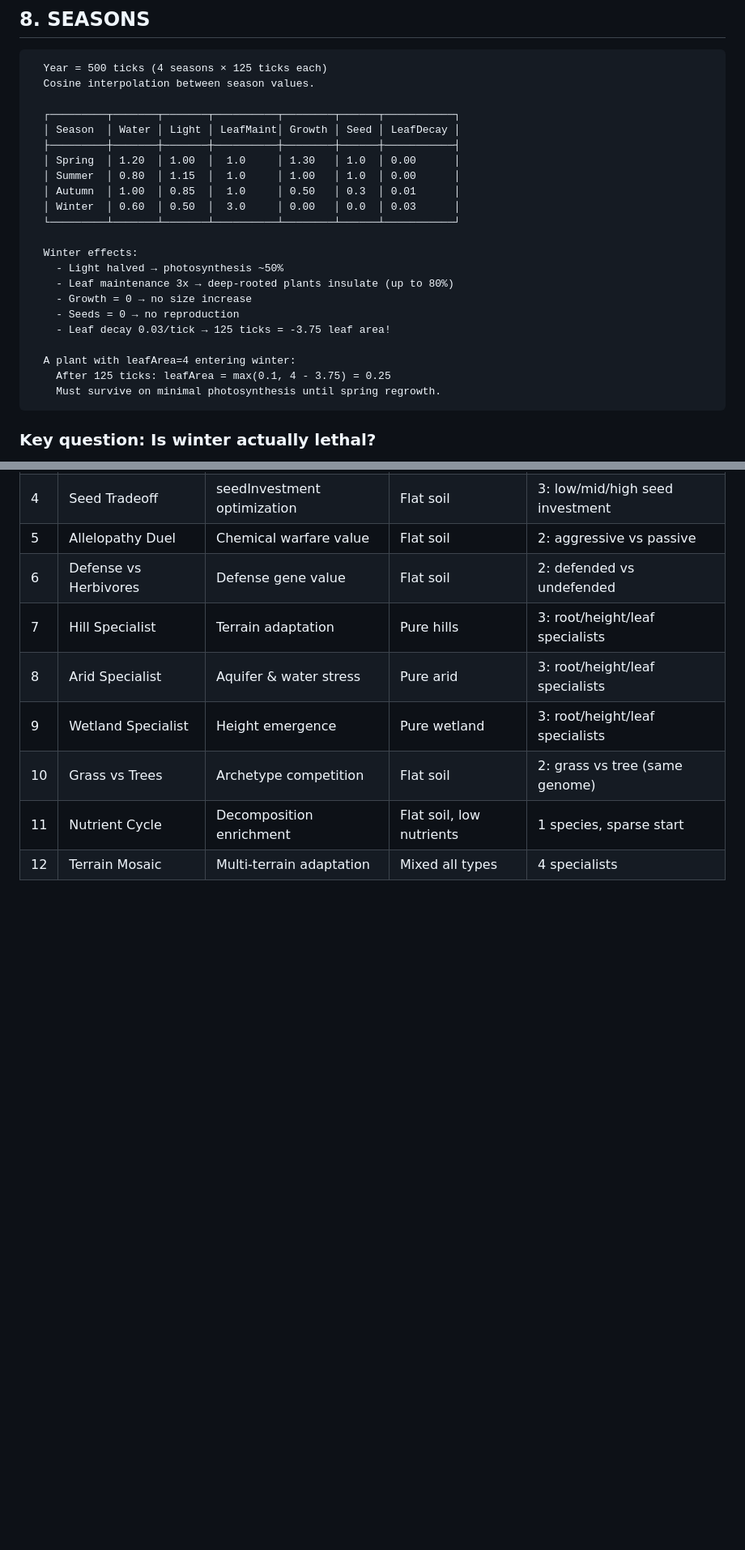
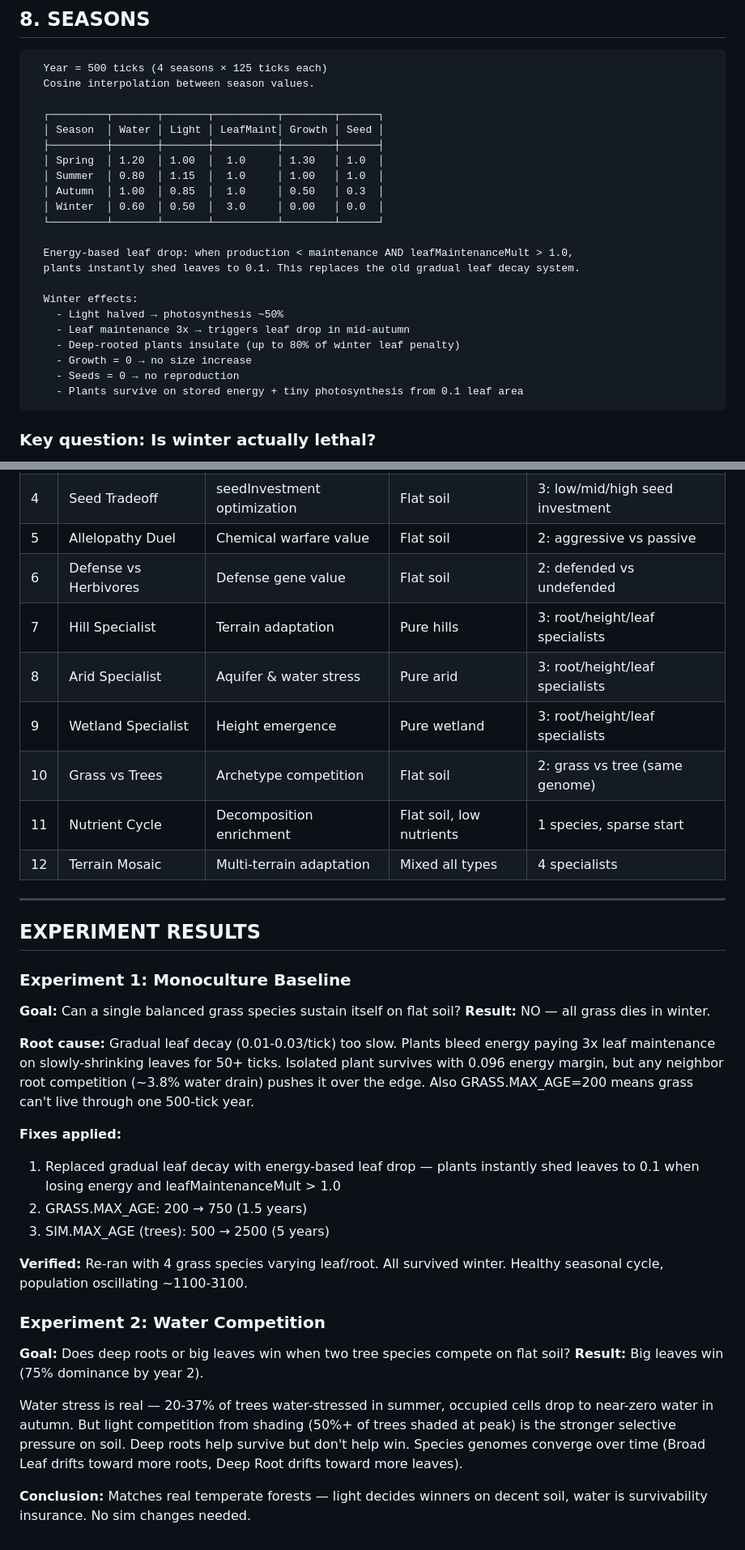
Before and after one commit to moccajoghurt/overgreen, a Markdown page: sim-analysis.md, 2 parts joined by grey strips. Shown at 81% size. Drawn GitHub-style; blank space fills up the shorter version.

Commit message:
update sim-analysis with experiment results and current mechanics
Added experiment 1 (monoculture baseline) and experiment 2 (water
competition) results. Updated season table to reflect energy-based
leaf drop replacing gradual decay. Updated MAX_AGE values.

Co-Authored-By: Claude Opus 4.6 <noreply@anthropic.com>

````diff
--- a/sim-analysis.md
+++ b/sim-analysis.md
@@ -372,25 +372,25 @@ Grass has a massive advantage in reproduction rate (half cost, wider base range)
   Year = 500 ticks (4 seasons × 125 ticks each)
   Cosine interpolation between season values.
 
-  ┌─────────┬───────┬───────┬──────────┬────────┬──────┬───────────┐
-  │ Season  │ Water │ Light │ LeafMaint│ Growth │ Seed │ LeafDecay │
-  ├─────────┼───────┼───────┼──────────┼────────┼──────┼───────────┤
-  │ Spring  │ 1.20  │ 1.00  │  1.0     │ 1.30   │ 1.0  │ 0.00      │
-  │ Summer  │ 0.80  │ 1.15  │  1.0     │ 1.00   │ 1.0  │ 0.00      │
-  │ Autumn  │ 1.00  │ 0.85  │  1.0     │ 0.50   │ 0.3  │ 0.01      │
-  │ Winter  │ 0.60  │ 0.50  │  3.0     │ 0.00   │ 0.0  │ 0.03      │
-  └─────────┴───────┴───────┴──────────┴────────┴──────┴───────────┘
+  ┌─────────┬───────┬───────┬──────────┬────────┬──────┐
+  │ Season  │ Water │ Light │ LeafMaint│ Growth │ Seed │
+  ├─────────┼───────┼───────┼──────────┼────────┼──────┤
+  │ Spring  │ 1.20  │ 1.00  │  1.0     │ 1.30   │ 1.0  │
+  │ Summer  │ 0.80  │ 1.15  │  1.0     │ 1.00   │ 1.0  │
+  │ Autumn  │ 1.00  │ 0.85  │  1.0     │ 0.50   │ 0.3  │
+  │ Winter  │ 0.60  │ 0.50  │  3.0     │ 0.00   │ 0.0  │
+  └─────────┴───────┴───────┴──────────┴────────┴──────┘
+
+  Energy-based leaf drop: when production < maintenance AND leafMaintenanceMult > 1.0,
+  plants instantly shed leaves to 0.1. This replaces the old gradual leaf decay system.
 
   Winter effects:
     - Light halved → photosynthesis ~50%
-    - Leaf maintenance 3x → deep-rooted plants insulate (up to 80%)
+    - Leaf maintenance 3x → triggers leaf drop in mid-autumn
+    - Deep-rooted plants insulate (up to 80% of winter leaf penalty)
     - Growth = 0 → no size increase
     - Seeds = 0 → no reproduction
-    - Leaf decay 0.03/tick → 125 ticks = -3.75 leaf area!
-
-  A plant with leafArea=4 entering winter:
-    After 125 ticks: leafArea = max(0.1, 4 - 3.75) = 0.25
-    Must survive on minimal photosynthesis until spring regrowth.
+    - Plants survive on stored energy + tiny photosynthesis from 0.1 leaf area
 ```
 
 ### Key question: Is winter actually lethal?
@@ -634,3 +634,28 @@ Run each for 2000-3000 ticks and observe population/genome trends.
 | 10 | Grass vs Trees | Archetype competition | Flat soil | 2: grass vs tree (same genome) |
 | 11 | Nutrient Cycle | Decomposition enrichment | Flat soil, low nutrients | 1 species, sparse start |
 | 12 | Terrain Mosaic | Multi-terrain adaptation | Mixed all types | 4 specialists |
+
+---
+
+## EXPERIMENT RESULTS
+
+### Experiment 1: Monoculture Baseline
+**Goal:** Can a single balanced grass species sustain itself on flat soil?
+**Result:** NO — all grass dies in winter.
+
+**Root cause:** Gradual leaf decay (0.01-0.03/tick) too slow. Plants bleed energy paying 3x leaf maintenance on slowly-shrinking leaves for 50+ ticks. Isolated plant survives with 0.096 energy margin, but any neighbor root competition (~3.8% water drain) pushes it over the edge. Also GRASS.MAX_AGE=200 means grass can't live through one 500-tick year.
+
+**Fixes applied:**
+1. Replaced gradual leaf decay with energy-based leaf drop — plants instantly shed leaves to 0.1 when losing energy and leafMaintenanceMult > 1.0
+2. GRASS.MAX_AGE: 200 → 750 (1.5 years)
+3. SIM.MAX_AGE (trees): 500 → 2500 (5 years)
+
+**Verified:** Re-ran with 4 grass species varying leaf/root. All survived winter. Healthy seasonal cycle, population oscillating ~1100-3100.
+
+### Experiment 2: Water Competition
+**Goal:** Does deep roots or big leaves win when two tree species compete on flat soil?
+**Result:** Big leaves win (75% dominance by year 2).
+
+Water stress is real — 20-37% of trees water-stressed in summer, occupied cells drop to near-zero water in autumn. But light competition from shading (50%+ of trees shaded at peak) is the stronger selective pressure on soil. Deep roots help survive but don't help win. Species genomes converge over time (Broad Leaf drifts toward more roots, Deep Root drifts toward more leaves).
+
+**Conclusion:** Matches real temperate forests — light decides winners on decent soil, water is survivability insurance. No sim changes needed.
````
Also changed, not shown: other parts of sim-analysis.md (+1 -1 lines).
